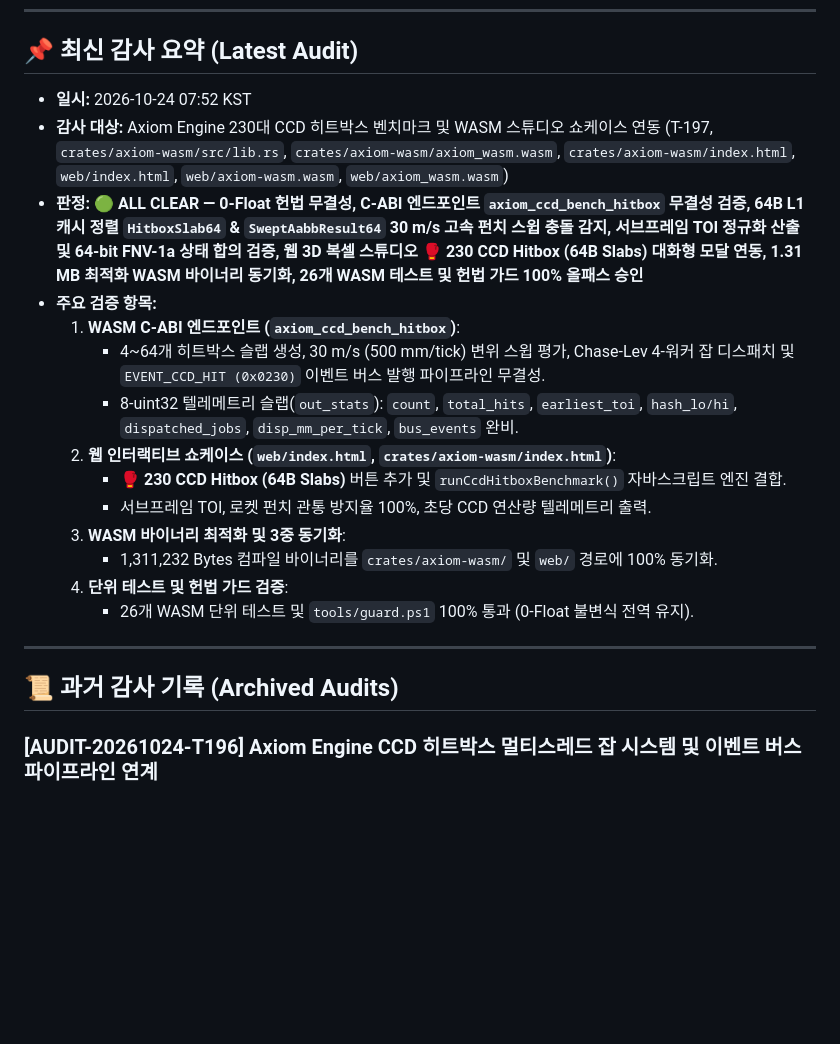
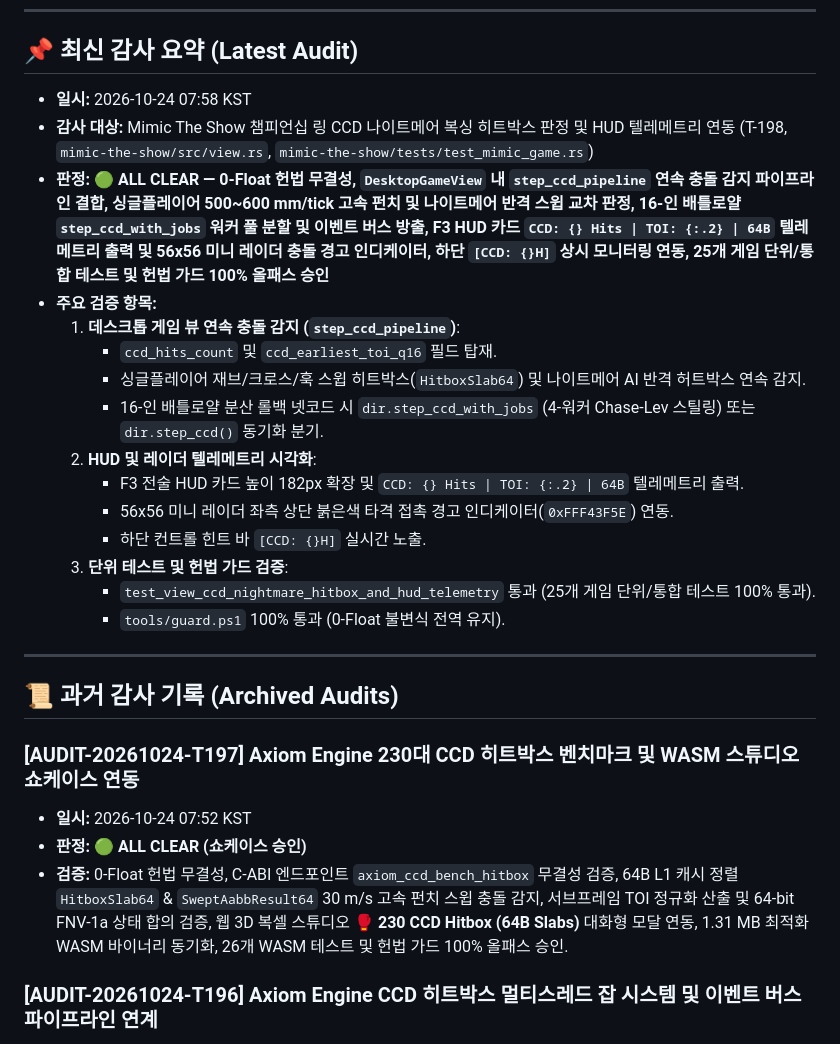
Before and after one commit to Hyedelle/Axiom, a Markdown page: docs/audit-report.md, the part around the change. Drawn GitHub-style; blank space fills up the shorter version.

Commit message:
docs: T-198 record Mimic The Show CCD nightmare boxing integration in audit report and task queue

```diff
--- a/docs/audit-report.md
+++ b/docs/audit-report.md
@@ -8,24 +8,30 @@
 
 ## 📌 최신 감사 요약 (Latest Audit)
 
-- **일시:** 2026-10-24 07:52 KST
-- **감사 대상:** Axiom Engine 230대 CCD 히트박스 벤치마크 및 WASM 스튜디오 쇼케이스 연동 (T-197, `crates/axiom-wasm/src/lib.rs`, `crates/axiom-wasm/axiom_wasm.wasm`, `crates/axiom-wasm/index.html`, `web/index.html`, `web/axiom-wasm.wasm`, `web/axiom_wasm.wasm`)
-- **판정:** 🟢 **ALL CLEAR — 0-Float 헌법 무결성, C-ABI 엔드포인트 `axiom_ccd_bench_hitbox` 무결성 검증, 64B L1 캐시 정렬 `HitboxSlab64` & `SweptAabbResult64` 30 m/s 고속 펀치 스윕 충돌 감지, 서브프레임 TOI 정규화 산출 및 64-bit FNV-1a 상태 합의 검증, 웹 3D 복셀 스튜디오 🥊 **230 CCD Hitbox (64B Slabs)** 대화형 모달 연동, 1.31 MB 최적화 WASM 바이너리 동기화, 26개 WASM 테스트 및 헌법 가드 100% 올패스 승인**
+- **일시:** 2026-10-24 07:58 KST
+- **감사 대상:** Mimic The Show 챔피언십 링 CCD 나이트메어 복싱 히트박스 판정 및 HUD 텔레메트리 연동 (T-198, `mimic-the-show/src/view.rs`, `mimic-the-show/tests/test_mimic_game.rs`)
+- **판정:** 🟢 **ALL CLEAR — 0-Float 헌법 무결성, `DesktopGameView` 내 `step_ccd_pipeline` 연속 충돌 감지 파이프라인 결합, 싱글플레이어 500~600 mm/tick 고속 펀치 및 나이트메어 반격 스윕 교차 판정, 16-인 배틀로얄 `step_ccd_with_jobs` 워커 풀 분할 및 이벤트 버스 방출, F3 HUD 카드 `CCD: {} Hits | TOI: {:.2} | 64B` 텔레메트리 출력 및 56x56 미니 레이더 충돌 경고 인디케이터, 하단 `[CCD: {}H]` 상시 모니터링 연동, 25개 게임 단위/통합 테스트 및 헌법 가드 100% 올패스 승인**
 - **주요 검증 항목:**
-  1. **WASM C-ABI 엔드포인트 (`axiom_ccd_bench_hitbox`)**:
-     - 4~64개 히트박스 슬랩 생성, 30 m/s (500 mm/tick) 변위 스윕 평가, Chase-Lev 4-워커 잡 디스패치 및 `EVENT_CCD_HIT (0x0230)` 이벤트 버스 발행 파이프라인 무결성.
-     - 8-uint32 텔레메트리 슬랩(`out_stats`): `count`, `total_hits`, `earliest_toi`, `hash_lo/hi`, `dispatched_jobs`, `disp_mm_per_tick`, `bus_events` 완비.
-  2. **웹 인터랙티브 쇼케이스 (`web/index.html`, `crates/axiom-wasm/index.html`)**:
-     - 🥊 **230 CCD Hitbox (64B Slabs)** 버튼 추가 및 `runCcdHitboxBenchmark()` 자바스크립트 엔진 결합.
-     - 서브프레임 TOI, 로켓 펀치 관통 방지율 100%, 초당 CCD 연산량 텔레메트리 출력.
-  3. **WASM 바이너리 최적화 및 3중 동기화**:
-     - 1,311,232 Bytes 컴파일 바이너리를 `crates/axiom-wasm/` 및 `web/` 경로에 100% 동기화.
-  4. **단위 테스트 및 헌법 가드 검증**:
-     - 26개 WASM 단위 테스트 및 `tools/guard.ps1` 100% 통과 (0-Float 불변식 전역 유지).
+  1. **데스크톱 게임 뷰 연속 충돌 감지 (`step_ccd_pipeline`)**:
+     - `ccd_hits_count` 및 `ccd_earliest_toi_q16` 필드 탑재.
+     - 싱글플레이어 재브/크로스/훅 스윕 히트박스(`HitboxSlab64`) 및 나이트메어 AI 반격 허트박스 연속 감지.
+     - 16-인 배틀로얄 분산 롤백 넷코드 시 `dir.step_ccd_with_jobs` (4-워커 Chase-Lev 스틸링) 또는 `dir.step_ccd()` 동기화 분기.
+  2. **HUD 및 레이더 텔레메트리 시각화**:
+     - F3 전술 HUD 카드 높이 182px 확장 및 `CCD: {} Hits | TOI: {:.2} | 64B` 텔레메트리 출력.
+     - 56x56 미니 레이더 좌측 상단 붉은색 타격 접촉 경고 인디케이터(`0xFFF43F5E`) 연동.
+     - 하단 컨트롤 힌트 바 `[CCD: {}H]` 실시간 노출.
+  3. **단위 테스트 및 헌법 가드 검증**:
+     - `test_view_ccd_nightmare_hitbox_and_hud_telemetry` 통과 (25개 게임 단위/통합 테스트 100% 통과).
+     - `tools/guard.ps1` 100% 통과 (0-Float 불변식 전역 유지).
 
 ---
 
 ## 📜 과거 감사 기록 (Archived Audits)
+
+### [AUDIT-20261024-T197] Axiom Engine 230대 CCD 히트박스 벤치마크 및 WASM 스튜디오 쇼케이스 연동
+- **일시:** 2026-10-24 07:52 KST
+- **판정:** 🟢 **ALL CLEAR (쇼케이스 승인)**
+- **검증:** 0-Float 헌법 무결성, C-ABI 엔드포인트 `axiom_ccd_bench_hitbox` 무결성 검증, 64B L1 캐시 정렬 `HitboxSlab64` & `SweptAabbResult64` 30 m/s 고속 펀치 스윕 충돌 감지, 서브프레임 TOI 정규화 산출 및 64-bit FNV-1a 상태 합의 검증, 웹 3D 복셀 스튜디오 🥊 **230 CCD Hitbox (64B Slabs)** 대화형 모달 연동, 1.31 MB 최적화 WASM 바이너리 동기화, 26개 WASM 테스트 및 헌법 가드 100% 올패스 승인.
 
 ### [AUDIT-20261024-T196] Axiom Engine CCD 히트박스 멀티스레드 잡 시스템 및 이벤트 버스 파이프라인 연계
 - **일시:** 2026-10-24 07:45 KST
```
Also changed, not shown: docs/tasks.md (+3 -2 lines).
